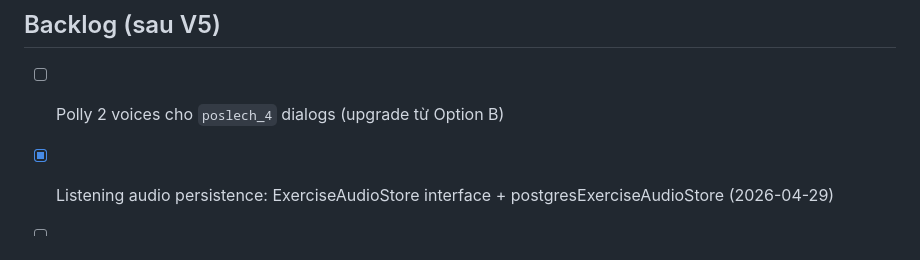
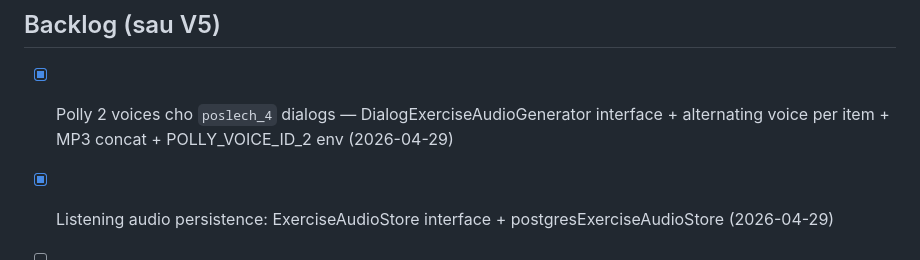
Before and after one commit to temo-dev/new-czech-go, a Markdown page: tasks/todo.md, the part around the change. Drawn GitHub-style.

Commit message:
chore: mark Polly 2-voice poslech_4 done in todo.md

```diff
--- a/tasks/todo.md
+++ b/tasks/todo.md
@@ -99,7 +99,7 @@ Không làm 1 form/type — shared scaffold + type-specific sections trong slide
 
 ## Backlog (sau V5)
 
-- [ ] Polly 2 voices cho `poslech_4` dialogs (upgrade từ Option B)
+- [x] Polly 2 voices cho `poslech_4` dialogs — DialogExerciseAudioGenerator interface + alternating voice per item + MP3 concat + POLLY_VOICE_ID_2 env (2026-04-29)
 - [x] Listening audio persistence: ExerciseAudioStore interface + postgresExerciseAudioStore (2026-04-29)
 - [ ] Polly đọc `model_answer_text` cho Writing
 - [ ] Learner history filter theo skill_kind
```
